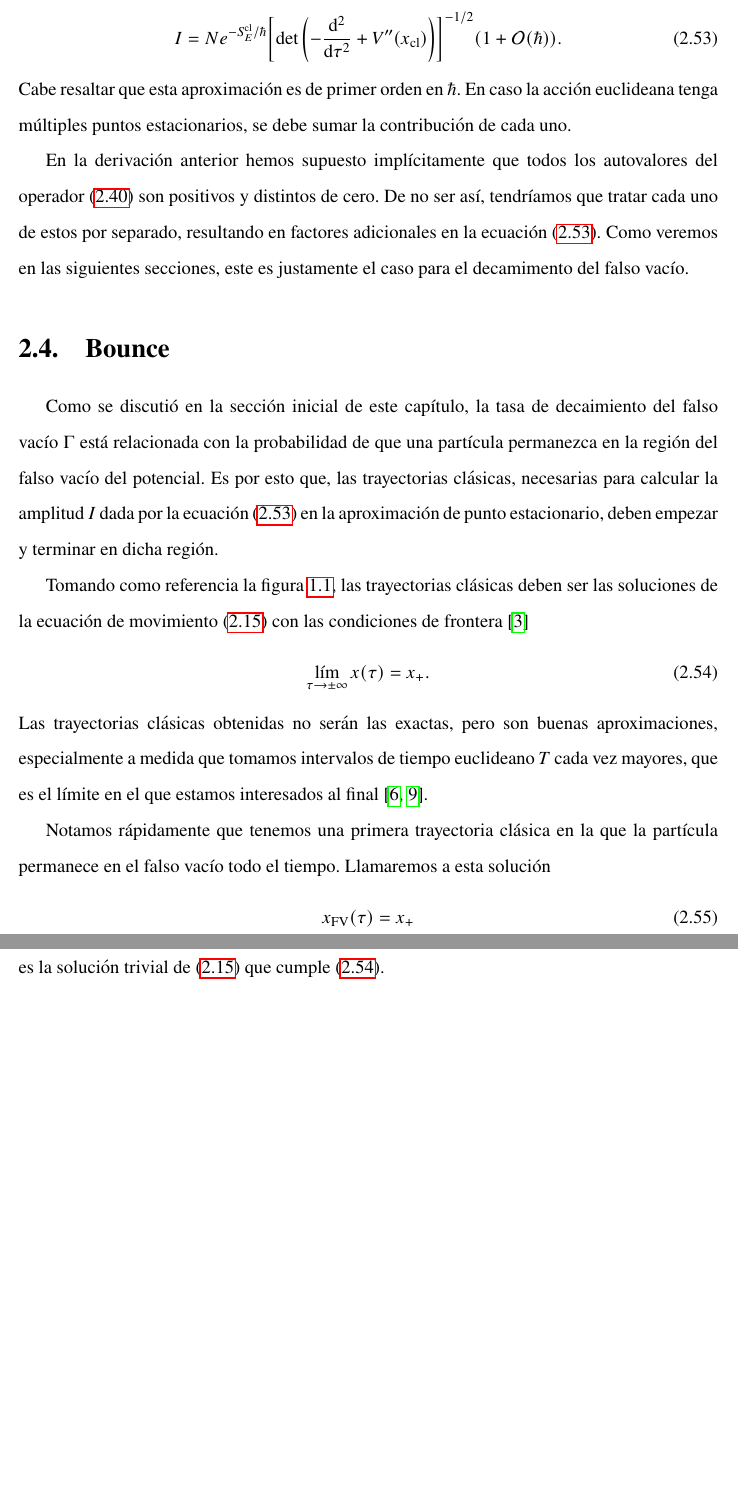
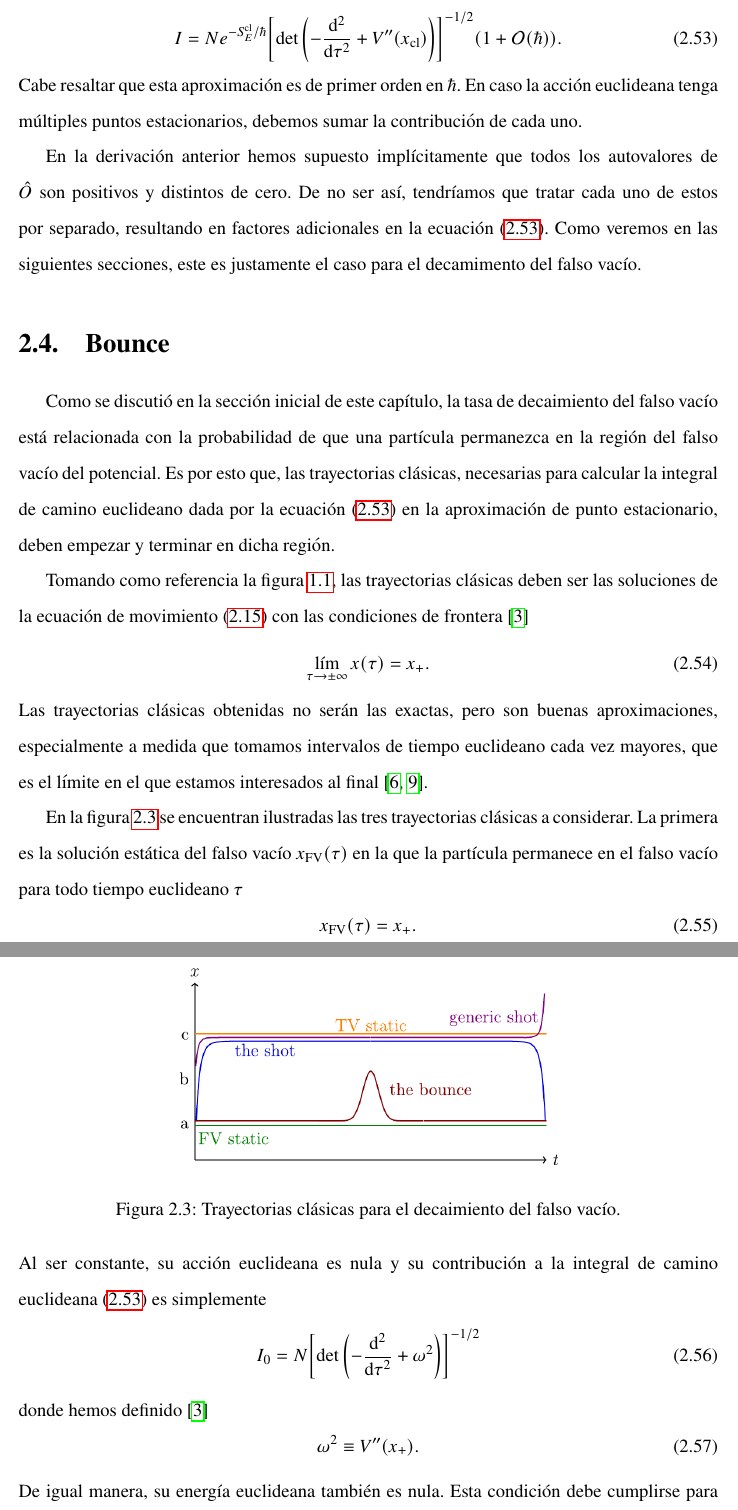
Before and after one commit to erfrancophysics/FALSE_VACUUM, a LaTeX book (TI_falso_vacio/TI_falso_vacio.tex, which reads TI_falso_vacio/CAPITULOS/falso_vacio_mecanica_cuantica.tex): two parts of pages 17 and 18 of 19 before the commit and two parts of pages 17 and 18 of 20 after it, joined at a grey line, cut so that both start at the same text, the shorter picture padded with empty space. Compiled offline with pdfLaTeX.

Commit message:
Terminado solución estática.

```diff
--- a/TI_falso_vacio/CAPITULOS/falso_vacio_mecanica_cuantica.tex
+++ b/TI_falso_vacio/CAPITULOS/falso_vacio_mecanica_cuantica.tex
@@ -260,11 +260,11 @@ La multiplicación de los autovalores en el último término es igual a la deter
 \begin{equation}\label{eq:Isaddle}
 I = Ne^{-S_E^{\textrm{cl}} / \hbar} \qty[ \det\left(-\dv[2]{\tau} + V''\qty(x_{\textrm{cl}}) \right) ]^{-1/2} \qty(1 + \order{\hbar}).
 \end{equation}
-Cabe resaltar que esta aproximación es de primer orden en $\hbar$. En caso la acción euclideana tenga múltiples puntos estacionarios, se debe sumar la contribución de cada uno.
+Cabe resaltar que esta aproximación es de primer orden en $\hbar$. En caso la acción euclideana tenga múltiples puntos estacionarios, debemos sumar la contribución de cada uno.
 
 %Notamos que la amplitud consta de un término no perturbativo dado por la exponencial y
 
-En la derivación anterior hemos supuesto implícitamente que todos los autovalores del operador \eqref{eq:operador} son positivos y distintos de cero. De no ser así, tendríamos que tratar cada uno de estos por separado, resultando en factores adicionales en la ecuación \eqref{eq:Isaddle}. Como veremos en las siguientes secciones, este es justamente el caso para el decamimento del falso vacío.
+En la derivación anterior hemos supuesto implícitamente que todos los autovalores de $\hat{O}$ son positivos y distintos de cero. De no ser así, tendríamos que tratar cada uno de estos por separado, resultando en factores adicionales en la ecuación \eqref{eq:Isaddle}. Como veremos en las siguientes secciones, este es justamente el caso para el decamimento del falso vacío.
 
 \section{Bounce}
 
@@ -276,8 +276,8 @@ En la derivación anterior hemos supuesto implícitamente que todos los autovalo
 %Para poder calcular la amplitud $I$ dada por la ecuación \eqref{eq:Isaddle} en el caso del decaimiento del falso vacío, debemos hallar las trayectorias clásica correspondientes, al ser los puntos estacionarios de la acción euclideana $S_E\qty[x\qty(\tau)]$,
 %Como se discutió en la sección inicial de este capítulo, obtendremos la tasa de decaimiento del falso vacío $\Gamma$ a partir de la amplitud $I$ correspondiente. Para esto haremos uso de la ecuación \eqref{eq:Isaddle}, pero antes necesitamos conocer las trayectorias clásicas
 
-Como se discutió en la sección inicial de este capítulo, la tasa de decaimiento del falso vacío $\Gamma$ está relacionada con la probabilidad de que una partícula permanezca en la región del falso vacío del potencial. %como los de las figuras \ref{fig:potencial} y \ref{fig:potencial_numerico}.
-Es por esto que, las trayectorias clásicas, necesarias para calcular la amplitud $I$ dada por la ecuación \eqref{eq:Isaddle} en la aproximación de punto estacionario, deben empezar y terminar en dicha región.
+Como se discutió en la sección inicial de este capítulo, la tasa de decaimiento del falso vacío está relacionada con la probabilidad de que una partícula permanezca en la región del falso vacío del potencial. %como los de las figuras \ref{fig:potencial} y \ref{fig:potencial_numerico}.
+Es por esto que, las trayectorias clásicas, necesarias para calcular la integral de camino euclideano dada por la ecuación \eqref{eq:Isaddle} en la aproximación de punto estacionario, deben empezar y terminar en dicha región.
 %Al momento de realizar la aproximación de punto estacionario, consideramos que la partícula va de la posición inicial a la final en un intervalo de tiempo euclideano $T$ finito. Sin embargo, %puesto que obtendremos $\Gamma$ a partir de la ecuación \eqref{eq:Gamma},
 %estamos interesados en el límite $T \rightarrow \infty$
 
@@ -287,14 +287,34 @@ Tomando como referencia la figura \ref{fig:potencial}, las trayectorias clásica
 \begin{equation} \label{eq:cond_frontera}
 	\lim_{\tau \rightarrow \pm\infty} x\qty(\tau) = x_+.
 \end{equation}
-Las trayectorias clásicas obtenidas no serán las exactas, pero son buenas aproximaciones, especialmente a medida que tomamos intervalos de tiempo euclideano $T$ cada vez mayores, que es el límite en el que estamos interesados al final \cite{paranjape2017theory, callan1977fate}.
+Las trayectorias clásicas obtenidas no serán las exactas, pero son buenas aproximaciones, especialmente a medida que tomamos intervalos de tiempo euclideano cada vez mayores, que es el límite en el que estamos interesados al final \cite{paranjape2017theory, callan1977fate}.
 %donde hemos considerado el hecho de que Si bien las trayectorias que obtendremos no son exactamente los puntos estacionarios, representan buenas aproximaciones especialmente a medida que hacemos $T$ cada vez mayor.
 
-Notamos rápidamente que tenemos una primera trayectoria clásica en la que la partícula permanece en el falso vacío todo el tiempo. Llamaremos a esta solución
+En la figura \ref{fig:soluciones} se encuentran ilustradas las tres trayectorias clásicas a considerar. La primera es la solución estática del falso vacío $x_{\text{FV}}\qty(\tau)$ en la que la partícula permanece en el falso vacío para todo tiempo euclideano $\tau$
 \begin{equation}
-	x_{\text{FV}}\qty(\tau) = x_+
+x_{\text{FV}}\qty(\tau) = x_+.
 \end{equation}
-es la solución trivial de \eqref{eq:mov_ec} que cumple  \eqref{eq:cond_frontera}.
+Al ser constante, su acción euclideana es nula y su contribución a la integral de camino euclideana \eqref{eq:Isaddle}  es simplemente
+\begin{equation}
+	I_0 = N \qty[ \det\left(-\dv[2]{\tau} + \omega^2 \right) ]^{-1/2}
+\end{equation}
+donde hemos definido \cite{coleman1977fate}
+\begin{equation}
+	\omega^2 \equiv V''\qty(x_+).
+\end{equation}
+%la frecuencia de oscilación alrededor de $x_+$
+De igual manera, su energía euclideana también es nula. Esta condición debe cumplirse para las otras dos trayectorias clásicas.
+
+\begin{figure}
+	\centering
+	\includegraphics[scale=0.375]{FIGURAS/soluciones}
+	\caption{Trayectorias clásicas para el decaimiento del falso vacío.}
+	\label{fig:soluciones}
+\end{figure}
+
+
+%Notamos rápidamente que tenemos una primera trayectoria clásica en la que la partícula permanece en el falso vacío todo el tiempo. Llamaremos a esta solución
+%es la solución trivial de \eqref{eq:mov_ec} que cumple  \eqref{eq:cond_frontera}.
 
 Analizando el potencial invertido de la figura
 
```
Also changed, not shown: TI_falso_vacio/FIGURAS/bounce.png, TI_falso_vacio/FIGURAS/numerico.png, TI_falso_vacio/FIGURAS/numerico_masoumi.png (deleted), TI_falso_vacio/FIGURAS/potencial.png, TI_falso_vacio/FIGURAS/potencial_invertido.png, TI_falso_vacio/FIGURAS/soluciones.png, TI_falso_vacio/TI_falso_vacio.pdf, TI_falso_vacio/CAPITULOS/falso_vacio_mecanica_cuantica.tex (20 more changed lines), 7 other files.
